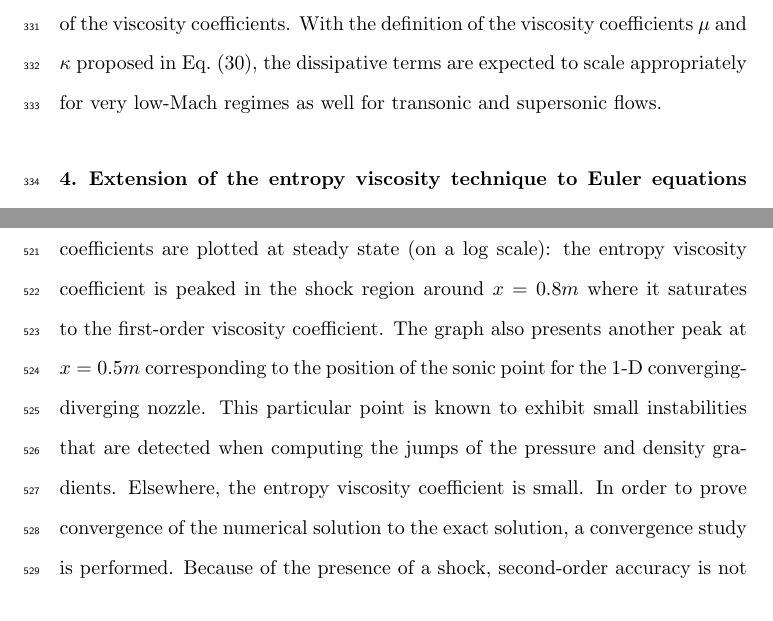
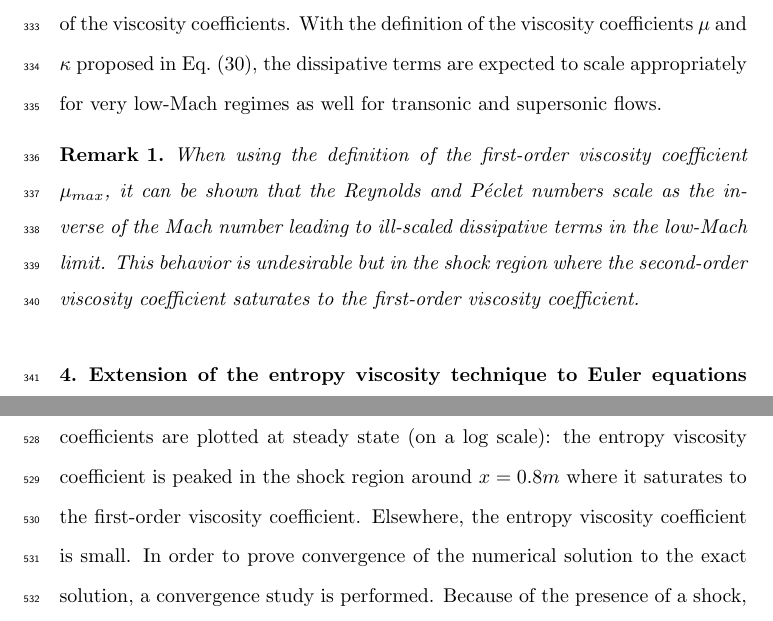
Before and after one commit to delcmo/Low_mach_paper, a LaTeX paper (low_mach_final.tex): two parts of pages 18 and 29 of 57, joined at a grey line, cut so that both start at the same text. Compiled offline with pdfLaTeX.

Commit message:
corrections reviewer #2 bis

```diff
--- a/low_mach_final.tex
+++ b/low_mach_final.tex
@@ -128,6 +128,7 @@
 \newcommand{\tbl}[1]{Table~\ref{#1}}                     % table
 \newcommand{\sct}[1]{Section~\ref{#1}}                   % section
 \newcommand{\app}[1]{Appendix~\ref{#1}}                   % appendix
+\newcommand{\rmk}[1]{Remark~\ref{#1}}                   % remark
 
 \newcommand\br{\mathbf{r}}
 %\newcommand{\tf}{\varphi}
@@ -1045,7 +1046,11 @@ and supersonic flows.
 %As the flow becomes locally supersonic, the viscosity coefficients $\mu$ and $\kappa$ will be of the
 %same order of magnitude, which is consistent with the original definition of the entropy viscosity
 %method \cite{jlg1, jlg2} recalled in \sct{sec:background}.
-
+%
+\begin{remark}\label{rm:ill-scaled}
+When using the definition of the first-order viscosity coefficient $\mu_{max}$, it can be shown that the Reynolds and P\'eclet numbers scale as the inverse of the Mach number leading to ill-scaled dissipative terms in the low-Mach limit. This behavior is undesirable but in the shock region where the second-order viscosity coefficient saturates to the first-order viscosity coefficient.
+\end{remark}
+%
 %%%%%%%%%%%%%%%%%%%%%%%%%%%%%%%%%%%%%%%%%%%%%%%%%%%s%%%%%%%%%%%%%%%%%%%%%%%%%%%%%%%%%%%%%%%%%%%%%%%%%
 %%%%%%%%%%%%%%%%%%%%%%%%%%%%%%%%%%%%%%%%%%%%%%%%%%%%%%%%%%%%%%%%%%%%%%%%%%%%%%%%%%%%%%%%%%%%%%%%%%%%
 \section{Extension of the entropy viscosity technique to Euler equations with variable area} \label{sec:var_area_diss_terms}
@@ -1495,9 +1500,11 @@ The steady-state solution of the density, Mach number and pressure are given in
 The steady-state solution exhibits a shock around $x=0.8m$ and matches the exact solution. In \fig{fig:1d_nozzle_vap_visc},
 the first-order and entropy viscosity coefficients are plotted at steady state (on a log scale): the entropy viscosity
 coefficient is peaked in the shock region around $x=0.8m$ where it saturates to the first-order viscosity
-coefficient. The graph also presents another peak at $x=0.5m$  corresponding to the position of the sonic point for the
-1-D converging-diverging nozzle. This particular point is known to exhibit small instabilities that are detected when
-computing the jumps of the pressure and density gradients. Elsewhere, the entropy  viscosity coefficient is small.
+coefficient.
+%The graph also presents another peak at $x=0.5m$  corresponding to the position of the sonic point for the
+%1-D converging-diverging nozzle. This particular point is known to exhibit small instabilities that are detected when
+%computing the jumps of the pressure and density gradients.
+Elsewhere, the entropy  viscosity coefficient is small.
 In order to prove convergence of the numerical solution to the exact solution, a convergence study is performed. Because
 of the presence of a shock, second-order accuracy is not expected and the convergence rate of a numerical solution
 should be 1 and $1/2$ when measured in the L$_1$ and L$_2$ norms, respectively (see Theorem 9.3 in \cite{convergence_book}).
```
Also changed, not shown: low_mach_final.pdf, low_mach_final.tex (6 more changed lines).
